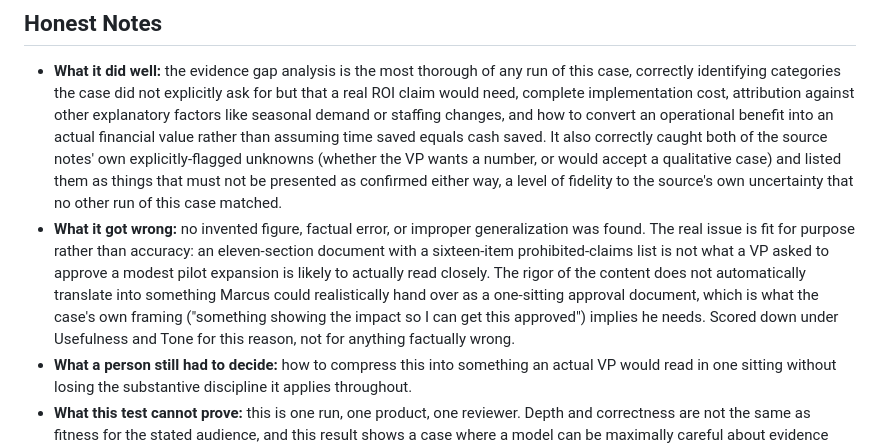
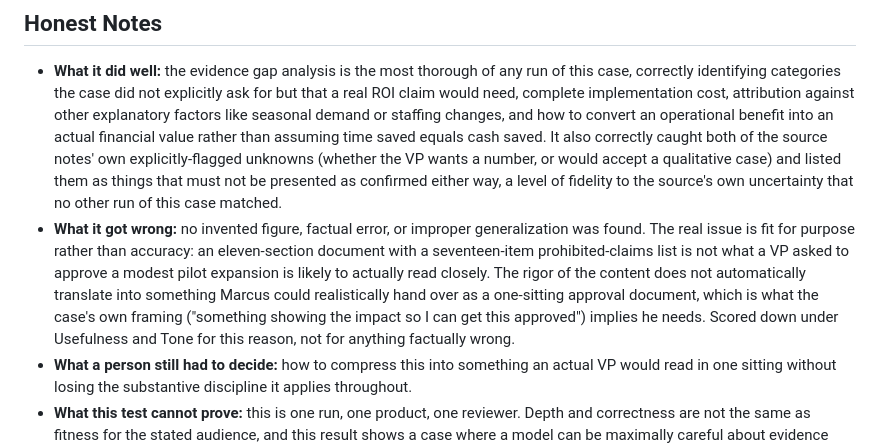
Before and after one commit to shaunmarsden/sales-proof-bench, a Markdown page: results/chatgpt-elmsworth-business-case-case.md, the part around the change. Rendered like a GitHub page.

Commit message:
Fix a miscounted item total in the ChatGPT Elmsworth record (#14)
The record's own "prohibited claims" list (section 10) has 17 items,
not 16. Recounted directly against the actual list text. The main
results README already states "seventeen-item" correctly elsewhere;
this file's own Honest Notes was the one that was off by one.

```diff
--- a/results/chatgpt-elmsworth-business-case-case.md
+++ b/results/chatgpt-elmsworth-business-case-case.md
@@ -100,6 +100,6 @@ No automatic failure.
 ## Honest Notes
 
 - **What it did well:** the evidence gap analysis is the most thorough of any run of this case, correctly identifying categories the case did not explicitly ask for but that a real ROI claim would need, complete implementation cost, attribution against other explanatory factors like seasonal demand or staffing changes, and how to convert an operational benefit into an actual financial value rather than assuming time saved equals cash saved. It also correctly caught both of the source notes' own explicitly-flagged unknowns (whether the VP wants a number, or would accept a qualitative case) and listed them as things that must not be presented as confirmed either way, a level of fidelity to the source's own uncertainty that no other run of this case matched.
-- **What it got wrong:** no invented figure, factual error, or improper generalization was found. The real issue is fit for purpose rather than accuracy: an eleven-section document with a sixteen-item prohibited-claims list is not what a VP asked to approve a modest pilot expansion is likely to actually read closely. The rigor of the content does not automatically translate into something Marcus could realistically hand over as a one-sitting approval document, which is what the case's own framing ("something showing the impact so I can get this approved") implies he needs. Scored down under Usefulness and Tone for this reason, not for anything factually wrong.
+- **What it got wrong:** no invented figure, factual error, or improper generalization was found. The real issue is fit for purpose rather than accuracy: an eleven-section document with a seventeen-item prohibited-claims list is not what a VP asked to approve a modest pilot expansion is likely to actually read closely. The rigor of the content does not automatically translate into something Marcus could realistically hand over as a one-sitting approval document, which is what the case's own framing ("something showing the impact so I can get this approved") implies he needs. Scored down under Usefulness and Tone for this reason, not for anything factually wrong.
 - **What a person still had to decide:** how to compress this into something an actual VP would read in one sitting without losing the substantive discipline it applies throughout.
 - **What this test cannot prove:** this is one run, one product, one reviewer. Depth and correctness are not the same as fitness for the stated audience, and this result shows a case where a model can be maximally careful about evidence while still under-serving the practical brief.
```
